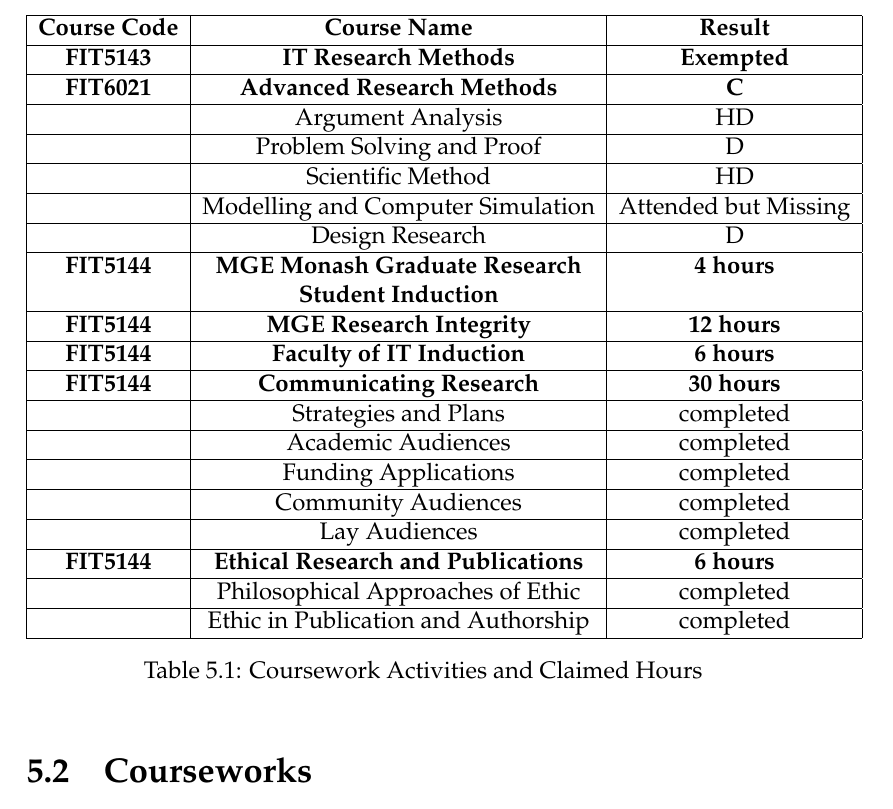
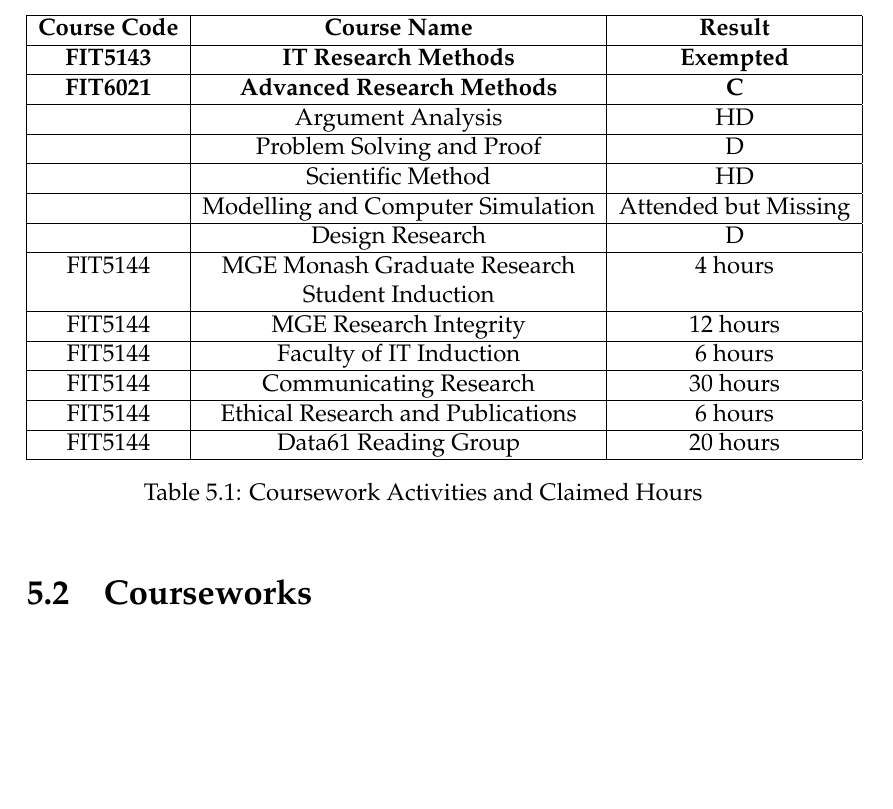
Before and after one commit to shangqimonash/monash_report_template, a LaTeX thesis (report.tex, which reads data/progress.tex): part of page 25 of 27, cut so that both start at the same text, the shorter picture padded with empty space. Compiled offline with pdfLaTeX; a LaTeX package or settings file that is missing is left out.

Commit message:
modify the construction part

```diff
--- a/data/progress.tex
+++ b/data/progress.tex
@@ -42,19 +42,13 @@
 & Scientific Method & HD \\ \hline
 & Modelling and Computer Simulation & Attended but Missing \\ \hline
 & Design Research & D \\ \hline
-\bf FIT5144 & \bf MGE Monash Graduate Research & \bf 4 hours \\
-& \bf Student Induction &  \\ \hline
-\bf FIT5144 & \bf MGE  Research Integrity & \bf 12 hours \\ \hline
-\bf FIT5144 & \bf Faculty of IT Induction & \bf 6 hours \\ \hline
-\bf FIT5144 & \bf Communicating Research & \bf 30 hours\\ \hline
-& Strategies and Plans & completed \\ \hline
-& Academic Audiences & completed \\ \hline
-& Funding Applications & completed \\ \hline
-& Community Audiences & completed \\ \hline
-& Lay Audiences & completed \\ \hline
-\bf FIT5144 & \bf Ethical Research and Publications & \bf 6 hours\\ \hline
-& Philosophical Approaches of Ethic & completed \\ \hline
-& Ethic in Publication and Authorship & completed \\ \hline
+FIT5144 & MGE Monash Graduate Research & 4 hours \\
+& Student Induction &  \\ \hline
+FIT5144 & MGE  Research Integrity & 12 hours \\ \hline
+FIT5144 & Faculty of IT Induction & 6 hours \\ \hline
+FIT5144 & Communicating Research & 30 hours\\ \hline
+FIT5144 & Ethical Research and Publications & 6 hours\\ \hline
+FIT5144 & Data61 Reading Group & 20 hours\\ \hline
 \end{tabular}
 \caption{Coursework Activities and Claimed Hours}
 \label{tlb:coursework}
```
